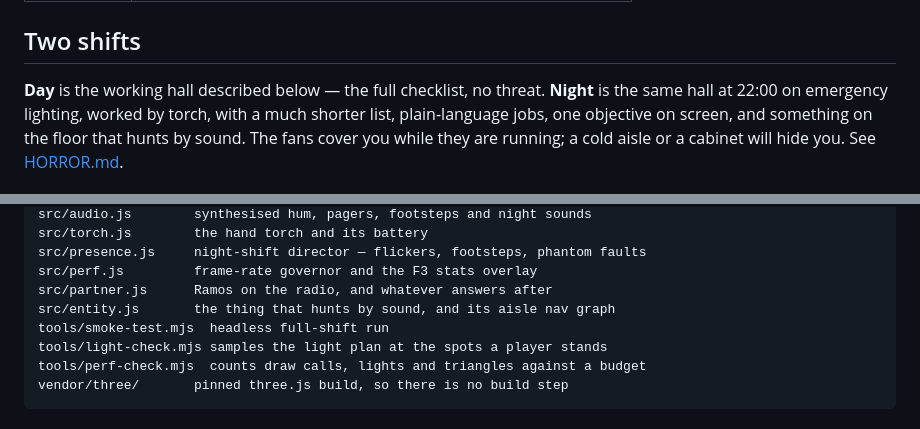
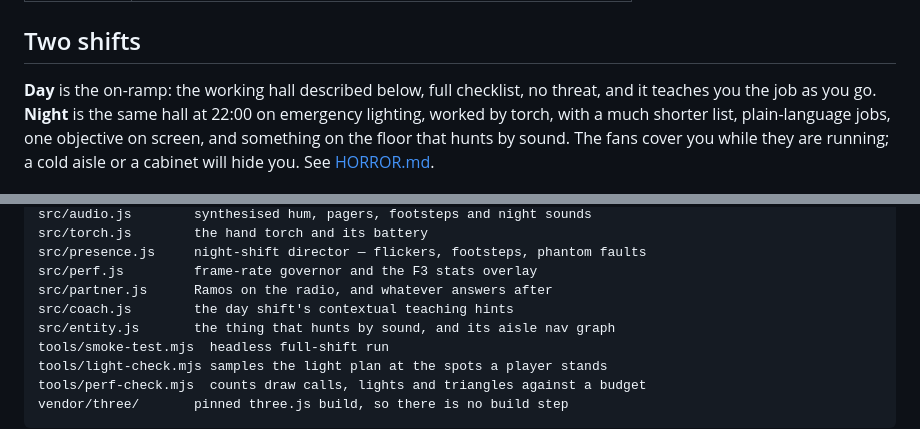
Before and after one commit to makoydev/dc-sim, a Markdown page: README.md, 2 parts joined by grey strips. GitHub-like rendering.

```diff
--- a/README.md
+++ b/README.md
@@ -32,7 +32,8 @@ The game needs to be served over HTTP (ES modules + import maps); opening
 
 ## Two shifts
 
-**Day** is the working hall described below — the full checklist, no threat.
+**Day** is the on-ramp: the working hall described below, full checklist, no
+threat, and it teaches you the job as you go.
 **Night** is the same hall at 22:00 on emergency lighting, worked by torch,
 with a much shorter list, plain-language jobs, one objective on screen, and
 something on the floor that hunts by sound. The fans cover you while they are running; a cold aisle or a
@@ -73,6 +74,7 @@ src/torch.js        the hand torch and its battery
 src/presence.js     night-shift director — flickers, footsteps, phantom faults
 src/perf.js         frame-rate governor and the F3 stats overlay
 src/partner.js      Ramos on the radio, and whatever answers after
+src/coach.js        the day shift's contextual teaching hints
 src/entity.js       the thing that hunts by sound, and its aisle nav graph
 tools/smoke-test.mjs  headless full-shift run
 tools/light-check.mjs samples the light plan at the spots a player stands
```
Also changed, not shown: ROADMAP.md (+44 -17 lines).
